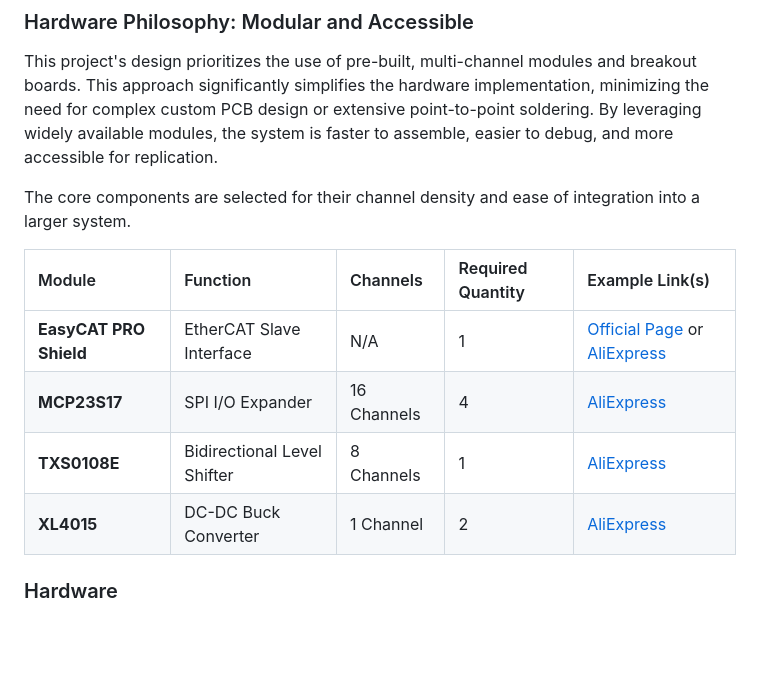
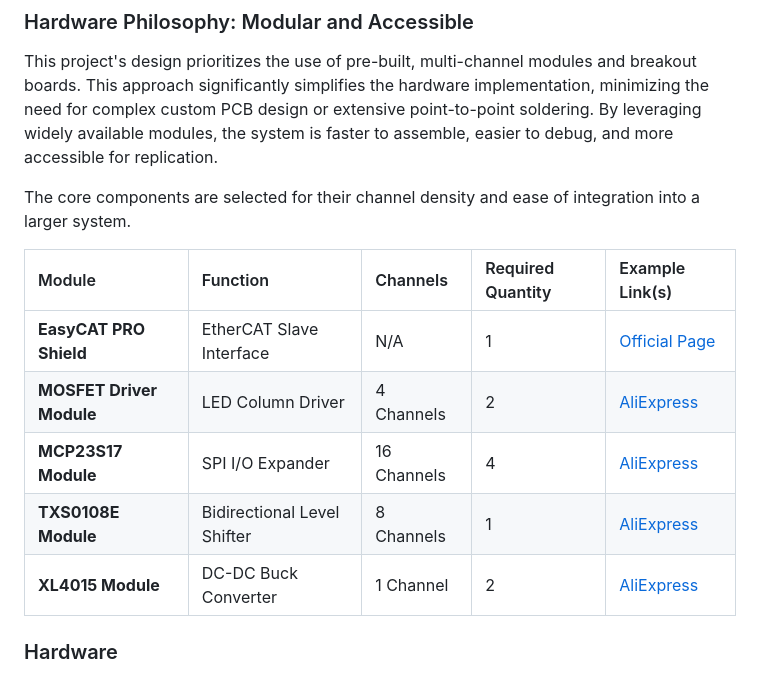
Before and after one commit to NoLackOfIdeas/CNCpanel-LinuxCNC-Ethercat-ESP32-ESPnow, a Markdown page: README.md, the part around the change. Drawn GitHub-style; blank space fills up the shorter version.

```diff
--- a/README.md
+++ b/README.md
@@ -58,12 +58,13 @@ This project's design prioritizes the use of pre-built, multi-channel modules an
 
 The core components are selected for their channel density and ease of integration into a larger system.
 
-| Module                 | Function                    | Channels    | Required Quantity | Example Link(s)                                                                                                                            |
-| :--------------------- | :-------------------------- | :---------- | :---------------- | :----------------------------------------------------------------------------------------------------------------------------------------- |
-| **EasyCAT PRO Shield** | EtherCAT Slave Interface    | N/A         | 1                 | [Official Page](http://www.bausano.net/en/hardware/easycat-pro.html) or [AliExpress](https://de.aliexpress.com/item/1005008174536853.html) |
-| **MCP23S17**           | SPI I/O Expander            | 16 Channels | 4                 | [AliExpress](https://de.aliexpress.com/item/1005006825918157.html)                                                                         |
-| **TXS0108E**           | Bidirectional Level Shifter | 8 Channels  | 1                 | [AliExpress](https://de.aliexpress.com/item/1005008226957385.html)                                                                         |
-| **XL4015**             | DC-DC Buck Converter        | 1 Channel   | 2                 | [AliExpress](https://de.aliexpress.com/item/1005006642757928.html)                                                                         |
+| Module                   | Function                    | Channels    | Required Quantity | Example Link(s)                                                      |
+| :----------------------- | :-------------------------- | :---------- | :---------------- | :------------------------------------------------------------------- |
+| **EasyCAT PRO Shield**   | EtherCAT Slave Interface    | N/A         | 1                 | [Official Page](http://www.bausano.net/en/hardware/easycat-pro.html) |
+| **MOSFET Driver Module** | LED Column Driver           | 4 Channels  | 2                 | [AliExpress](https://de.aliexpress.com/item/1005006825918157.html)   |
+| **MCP23S17 Module**      | SPI I/O Expander            | 16 Channels | 4                 | [AliExpress](https://de.aliexpress.com/item/1005006642757928.html)   |
+| **TXS0108E Module**      | Bidirectional Level Shifter | 8 Channels  | 1                 | [AliExpress](https://de.aliexpress.com/item/1005008226957385.html)   |
+| **XL4015 Module**        | DC-DC Buck Converter        | 1 Channel   | 2                 | [AliExpress](https://de.aliexpress.com/item/1005008174536853.html)   |
 
 ### Hardware
 
```
